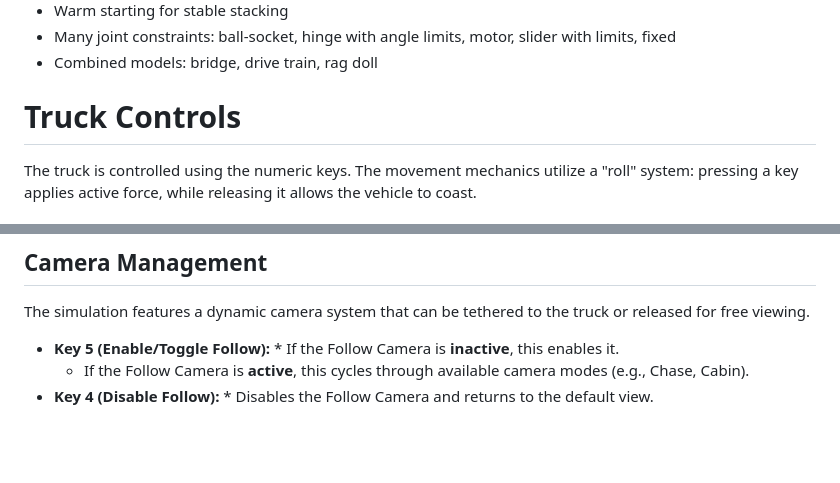
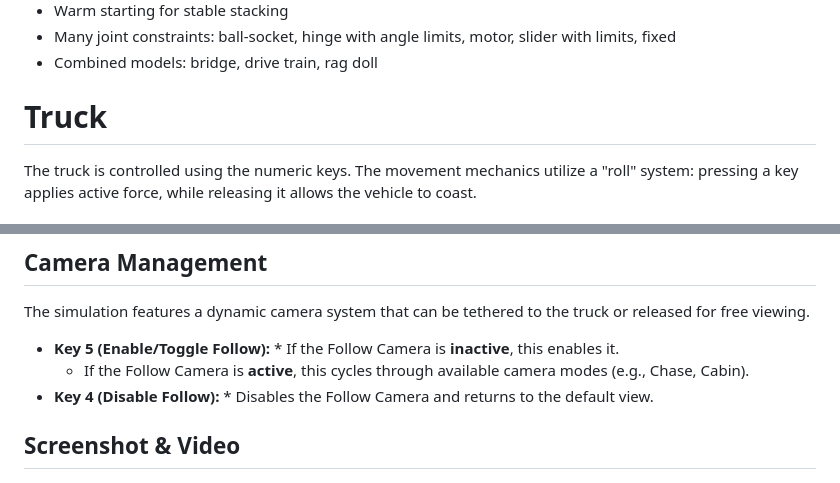
Before and after one commit to hlavacs/ViennaPhysicsEngine, a Markdown page: README.md, 2 parts joined by grey strips. Drawn GitHub-style; blank space fills up the shorter version.

Commit message:
add screenshot/video to Readme
Updated truck section and added media.

```diff
--- a/README.md
+++ b/README.md
@@ -22,7 +22,7 @@ VPE features are:
 - Many joint constraints: ball-socket, hinge with angle limits, motor, slider with limits, fixed
 - Combined models: bridge, drive train, rag doll
 
-# Truck Controls
+# Truck
 
 The truck is controlled using the numeric keys. The movement mechanics utilize a "roll" system: pressing a key applies active force, while releasing it allows the vehicle to coast.
 
@@ -47,5 +47,6 @@ The simulation features a dynamic camera system that can be tethered to the truc
     * If the Follow Camera is **active**, this cycles through available camera modes (e.g., Chase, Cabin).
 * **Key 4 (Disable Follow):** * Disables the Follow Camera and returns to the default view.
 
+## Screenshot & Video
 ![](Screenshot_TRUCK.png "")
 
```
Also changed, not shown: other parts of README.md (+2 -0 lines).
